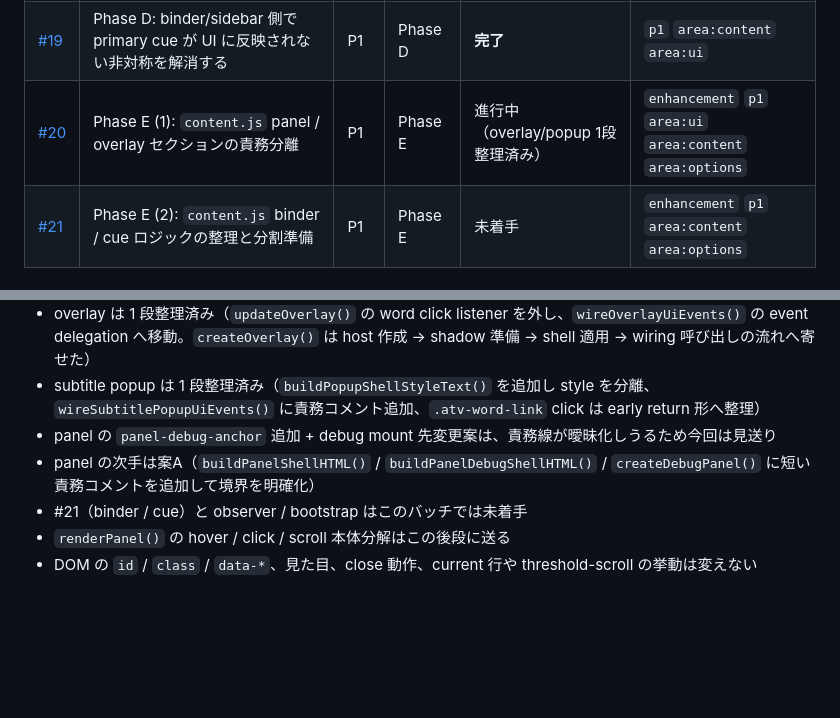
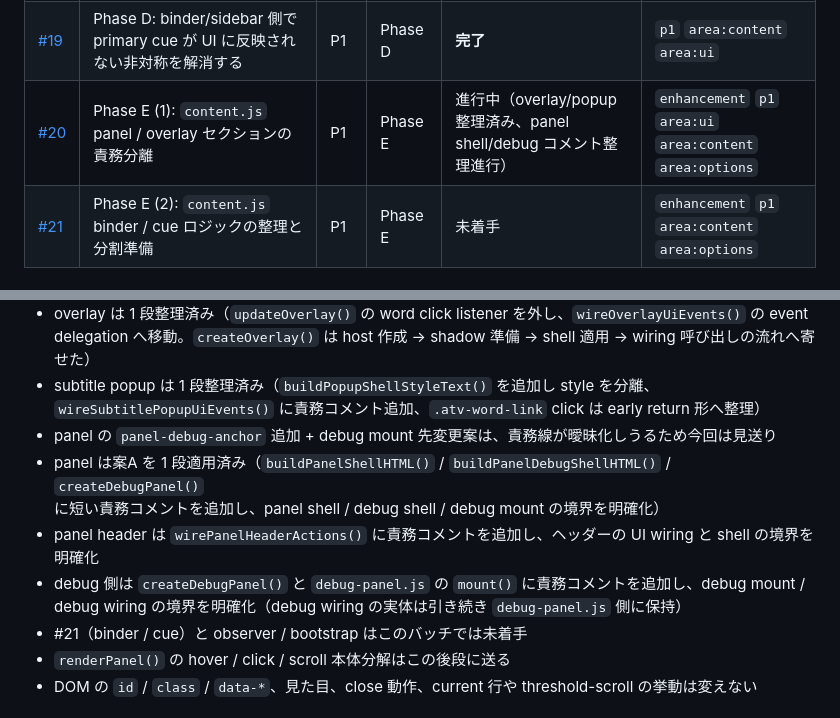
Before and after one commit to a-san-un/apple-tv-bilingual, a Markdown page: docs/dev-roadmap.md, 2 parts joined by grey strips. Rendered like a GitHub page; blank space fills up the shorter version.

Commit message:
docs: update Phase E roadmap for panel/debug comment refactors

```diff
--- a/docs/dev-roadmap.md
+++ b/docs/dev-roadmap.md
@@ -40,7 +40,7 @@
 | [#17](../../issues/17) | `content.js` の current 表示モデルを整理し、マーク移動と最小スクロールへ移行する   | P1     | 完了       | **完了**                            | `p1` `enhancement` `area:ui` `area:content`                |
 | [#18](../../issues/18) | primaryLang を英語以外にした場合に主字幕が表示されない問題を切り分ける             | P1     | Phase 3    | **完了**                            | `p1` `bug` `area:content`                                  |
 | [#19](../../issues/19) | Phase D: binder/sidebar 側で primary cue が UI に反映されない非対称を解消する      | P1     | Phase D    | **完了**                            | `p1` `area:content` `area:ui`                              |
-| [#20](../../issues/20) | Phase E (1): `content.js` panel / overlay セクションの責務分離                     | P1     | Phase E    | 進行中（overlay/popup 1段整理済み） | `enhancement` `p1` `area:ui` `area:content` `area:options` |
+| [#20](../../issues/20) | Phase E (1): `content.js` panel / overlay セクションの責務分離                     | P1     | Phase E    | 進行中（overlay/popup 整理済み、panel shell/debug コメント整理進行） | `enhancement` `p1` `area:ui` `area:content` `area:options` |
 | [#21](../../issues/21) | Phase E (2): `content.js` binder / cue ロジックの整理と分割準備                    | P1     | Phase E    | 未着手                              | `enhancement` `p1` `area:content` `area:options`           |
 
 ---
@@ -136,7 +136,9 @@
 - overlay は 1 段整理済み（`updateOverlay()` の word click listener を外し、`wireOverlayUiEvents()` の event delegation へ移動。`createOverlay()` は host 作成 → shadow 準備 → shell 適用 → wiring 呼び出しの流れへ寄せた）
 - subtitle popup は 1 段整理済み（`buildPopupShellStyleText()` を追加し style を分離、`wireSubtitlePopupUiEvents()` に責務コメント追加、`.atv-word-link` click は early return 形へ整理）
 - panel の `panel-debug-anchor` 追加 + debug mount 先変更案は、責務線が曖昧化しうるため今回は見送り
-- panel の次手は案A（`buildPanelShellHTML()` / `buildPanelDebugShellHTML()` / `createDebugPanel()` に短い責務コメントを追加して境界を明確化）
+- panel は案A を 1 段適用済み（`buildPanelShellHTML()` / `buildPanelDebugShellHTML()` / `createDebugPanel()` に短い責務コメントを追加し、panel shell / debug shell / debug mount の境界を明確化）
+- panel header は `wirePanelHeaderActions()` に責務コメントを追加し、ヘッダーの UI wiring と shell の境界を明確化
+- debug 側は `createDebugPanel()` と `debug-panel.js` の `mount()` に責務コメントを追加し、debug mount / debug wiring の境界を明確化（debug wiring の実体は引き続き `debug-panel.js` 側に保持）
 - #21（binder / cue）と observer / bootstrap はこのバッチでは未着手
 - `renderPanel()` の hover / click / scroll 本体分解はこの後段に送る
 - DOM の `id` / `class` / `data-*`、見た目、close 動作、current 行や threshold-scroll の挙動は変えない
```
Also changed, not shown: other parts of docs/dev-roadmap.md (+1 -1 lines).
